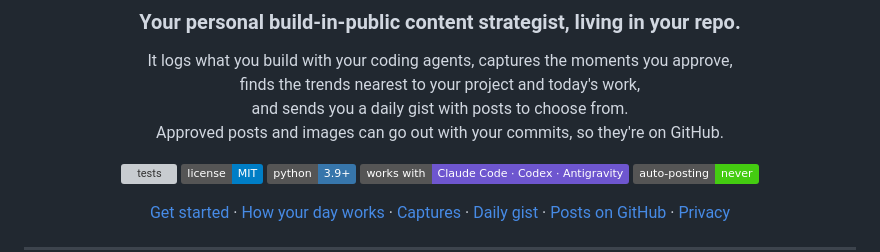
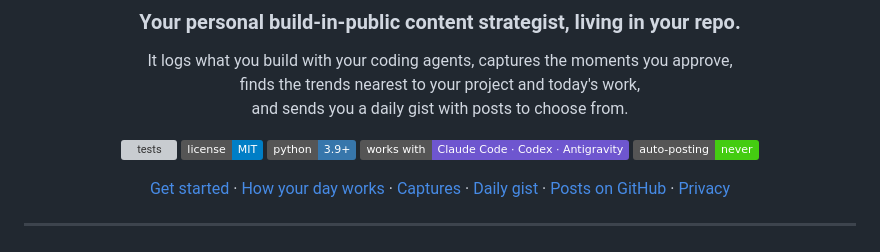
Before and after one commit to chetanya1998/build-in-public, a Markdown page: README.md, the part around the change. Drawn GitHub-style; badges without logos; grey boxes are pictures that could not be loaded.

Commit message:
README: drop the sharing line from the header
Co-Authored-By: Claude Opus 5.5 <noreply@anthropic.com>

```diff
--- a/README.md
+++ b/README.md
@@ -6,8 +6,7 @@
 
 It logs what you build with your coding agents, captures the moments you approve,<br>
 finds the trends nearest to your project and today's work,<br>
-and sends you a daily gist with posts to choose from.<br>
-Approved posts and images can go out with your commits, so they're on GitHub.
+and sends you a daily gist with posts to choose from.
 
 [![tests](https://github.com/chetanya1998/build-in-public/actions/workflows/test.yml/badge.svg)](https://github.com/chetanya1998/build-in-public/actions/workflows/test.yml)
 [![License: MIT](https://img.shields.io/badge/license-MIT-blue.svg)](LICENSE)
```
